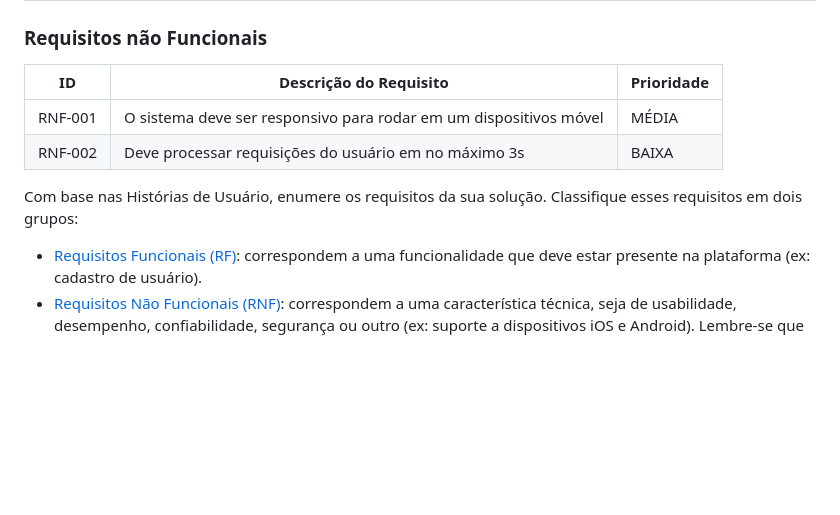
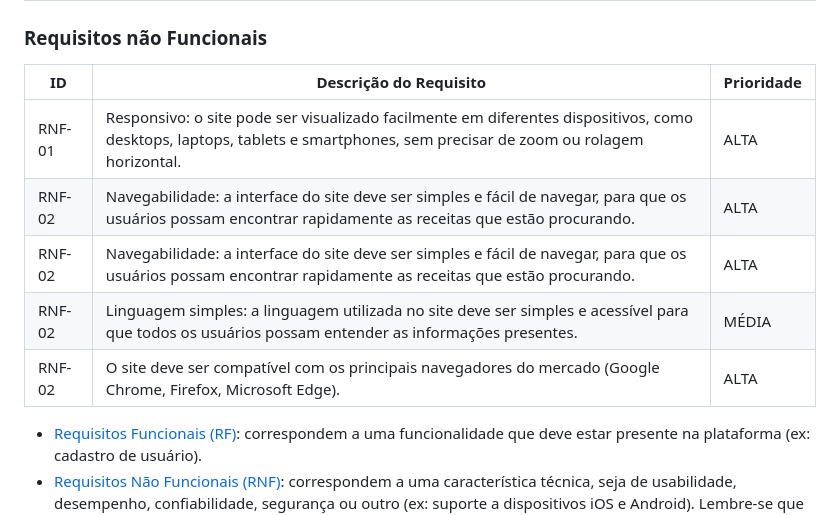
Before and after one commit to ICEI-PUC-Minas-PMV-ADS/pmv-ads-2023-1-e1-proj-web-t2-grupo3alimentos, a Markdown page: docs/02-Especificação do Projeto.md, the part around the change. Drawn GitHub-style; blank space fills up the shorter version.

Commit message:
feat: adicionado nome de um integrante - Camila. feat: adicionado título e descrição. feat: cabeçalho preenchido. feat: adicionado Orientador. feat: adcionado instruções de uso. feat: adicionado contexto feat: especificação do projeto. feat: retirada dos links úteis. feat: inserção das personas. feat: Inserção da história de usuários. feat: inserção de requisitos funcionais. feat:inserção dos não funcionais.

```diff
--- a/docs/02-Especificação do Projeto.md
+++ b/docs/02-Especificação do Projeto.md
@@ -68,12 +68,14 @@ As tabelas que se seguem apresentam os requisitos funcionais e não funcionais q
 
 ### Requisitos não Funcionais
 
-|ID     | Descrição do Requisito  |Prioridade |
-|-------|-------------------------|----|
-|RNF-001| O sistema deve ser responsivo para rodar em um dispositivos móvel | MÉDIA |
-|RNF-002| Deve processar requisições do usuário em no máximo 3s |  BAIXA |
+|ID    | Descrição do Requisito  | Prioridade |
+|------|-------------------------|------------|
+|RNF-01| Responsivo: o site pode ser visualizado facilmente em diferentes dispositivos, como desktops, laptops, tablets e smartphones, sem precisar de zoom ou rolagem horizontal. | ALTA       |
+|RNF-02| Navegabilidade: a interface do site deve ser simples e fácil de navegar, para que os usuários possam encontrar rapidamente as receitas que estão procurando. | ALTA       |
+|RNF-02| Navegabilidade: a interface do site deve ser simples e fácil de navegar, para que os usuários possam encontrar rapidamente as receitas que estão procurando. | ALTA       |
+|RNF-02| Linguagem simples: a linguagem utilizada no site deve ser simples e acessível para que todos os usuários possam entender as informações presentes. | MÉDIA      |
+|RNF-02| O site deve ser compatível com os principais navegadores do mercado (Google Chrome, Firefox, Microsoft Edge). | ALTA       |
 
-Com base nas Histórias de Usuário, enumere os requisitos da sua solução. Classifique esses requisitos em dois grupos:
 
 - [Requisitos Funcionais
  (RF)](https://pt.wikipedia.org/wiki/Requisito_funcional):
```
